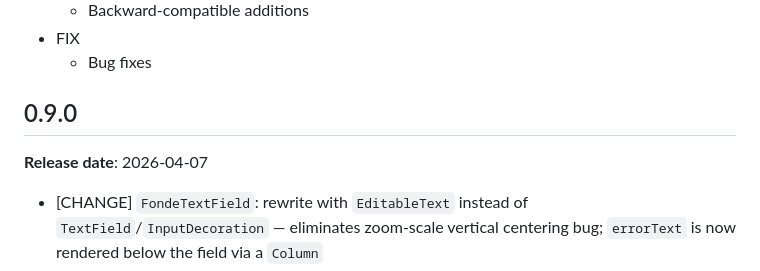
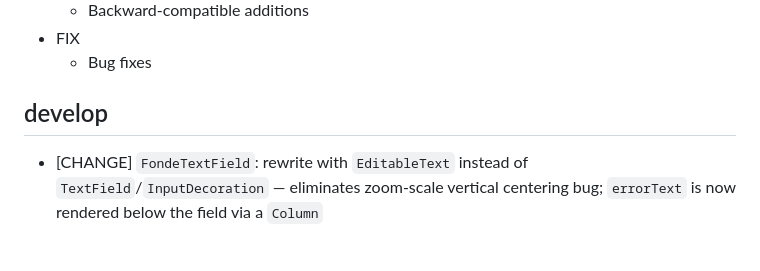
Before and after one commit to szktty/fonde-ui, a Markdown page: CHANGELOG.md, the part around the change. GitHub-like rendering; blank space fills up the shorter version.

Commit message:
Add develop section rule to CHANGELOG and fix premature version entry
- CLAUDE.md: document that in-progress changes go under ## develop section
- CHANGELOG.md: replace ## 0.9.0 with ## develop (not yet released)

Co-Authored-By: Claude Sonnet 4.6 <noreply@anthropic.com>

```diff
--- a/CHANGELOG.md
+++ b/CHANGELOG.md
@@ -9,9 +9,7 @@
 - FIX
   - Bug fixes
 
-## 0.9.0
-
-**Release date**: 2026-04-07
+## develop
 
 - [CHANGE] `FondeTextField`: rewrite with `EditableText` instead of `TextField`/`InputDecoration` — eliminates zoom-scale vertical centering bug; `errorText` is now rendered below the field via a `Column`
 - [UPDATE] `FondeTextField`: use `FondeBorderRadius` for border shape construction
```
Also changed, not shown: CLAUDE.md (+2 -0 lines).
